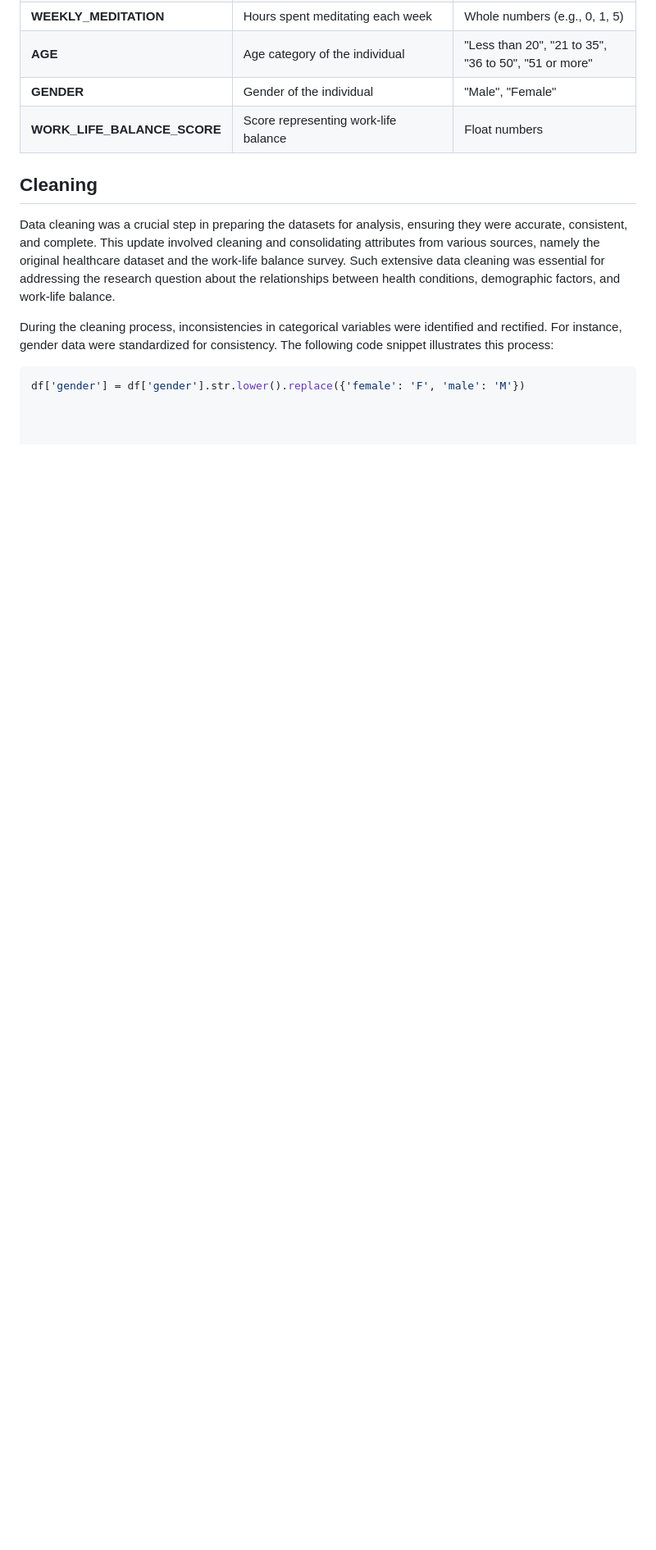
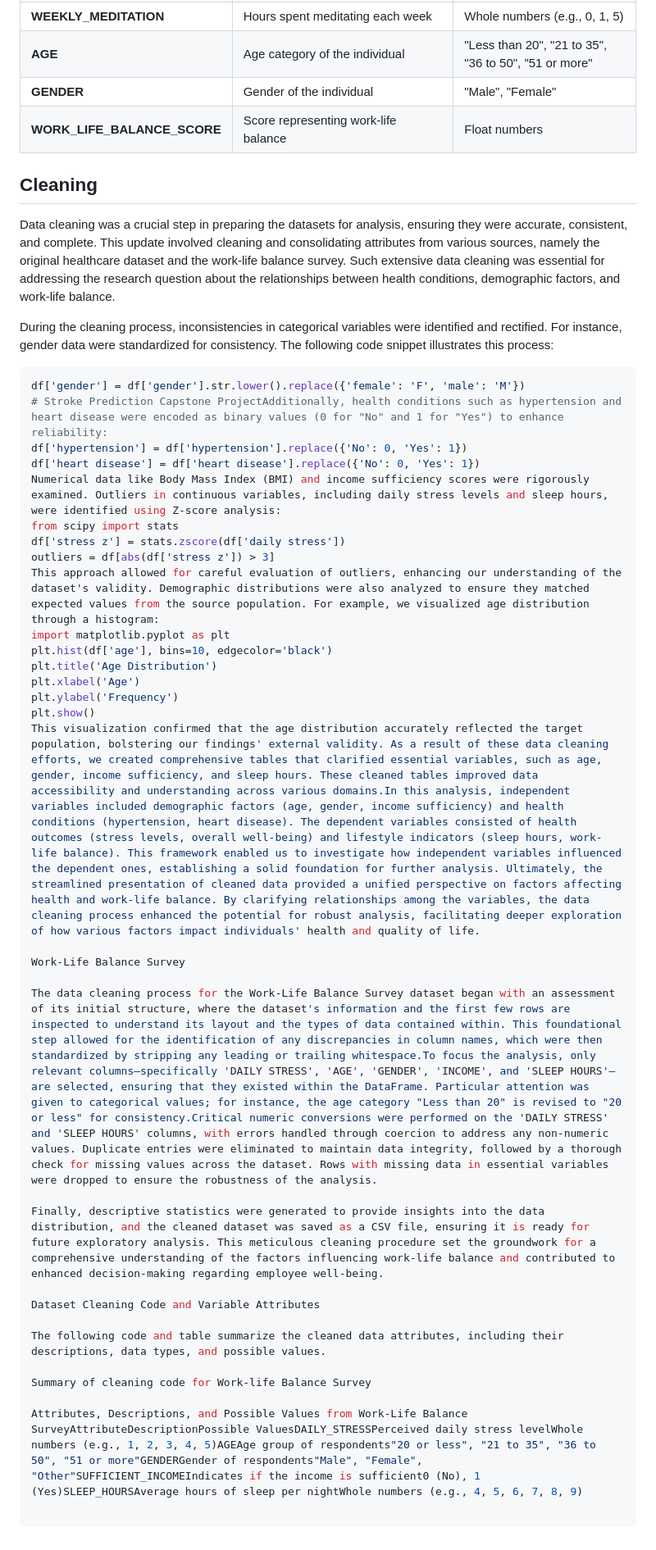
Before and after one commit to alvaroquintero28/Capstone-Project-Report, a Markdown page: README.md, the part around the change. Shown: that part at 82% size. Drawn GitHub-style; blank space fills up the shorter version.

````diff
--- a/README.md
+++ b/README.md
@@ -164,3 +164,32 @@ During the cleaning process, inconsistencies in categorical variables were ident
 
 ```python
 df['gender'] = df['gender'].str.lower().replace({'female': 'F', 'male': 'M'})
+# Stroke Prediction Capstone ProjectAdditionally, health conditions such as hypertension and heart disease were encoded as binary values (0 for "No" and 1 for "Yes") to enhance reliability:
+df['hypertension'] = df['hypertension'].replace({'No': 0, 'Yes': 1})
+df['heart disease'] = df['heart disease'].replace({'No': 0, 'Yes': 1})
+Numerical data like Body Mass Index (BMI) and income sufficiency scores were rigorously examined. Outliers in continuous variables, including daily stress levels and sleep hours, were identified using Z-score analysis:
+from scipy import stats
+df['stress z'] = stats.zscore(df['daily stress'])
+outliers = df[abs(df['stress z']) > 3]
+This approach allowed for careful evaluation of outliers, enhancing our understanding of the dataset's validity. Demographic distributions were also analyzed to ensure they matched expected values from the source population. For example, we visualized age distribution through a histogram:
+import matplotlib.pyplot as plt
+plt.hist(df['age'], bins=10, edgecolor='black')
+plt.title('Age Distribution')
+plt.xlabel('Age')
+plt.ylabel('Frequency')
+plt.show()
+This visualization confirmed that the age distribution accurately reflected the target population, bolstering our findings' external validity. As a result of these data cleaning efforts, we created comprehensive tables that clarified essential variables, such as age, gender, income sufficiency, and sleep hours. These cleaned tables improved data accessibility and understanding across various domains.In this analysis, independent variables included demographic factors (age, gender, income sufficiency) and health conditions (hypertension, heart disease). The dependent variables consisted of health outcomes (stress levels, overall well-being) and lifestyle indicators (sleep hours, work-life balance). This framework enabled us to investigate how independent variables influenced the dependent ones, establishing a solid foundation for further analysis. Ultimately, the streamlined presentation of cleaned data provided a unified perspective on factors affecting health and work-life balance. By clarifying relationships among the variables, the data cleaning process enhanced the potential for robust analysis, facilitating deeper exploration of how various factors impact individuals' health and quality of life.
+
+Work-Life Balance Survey
+
+The data cleaning process for the Work-Life Balance Survey dataset began with an assessment of its initial structure, where the dataset's information and the first few rows are inspected to understand its layout and the types of data contained within. This foundational step allowed for the identification of any discrepancies in column names, which were then standardized by stripping any leading or trailing whitespace.To focus the analysis, only relevant columns—specifically 'DAILY STRESS', 'AGE', 'GENDER', 'INCOME', and 'SLEEP HOURS'—are selected, ensuring that they existed within the DataFrame. Particular attention was given to categorical values; for instance, the age category "Less than 20" is revised to "20 or less" for consistency.Critical numeric conversions were performed on the 'DAILY STRESS' and 'SLEEP HOURS' columns, with errors handled through coercion to address any non-numeric values. Duplicate entries were eliminated to maintain data integrity, followed by a thorough check for missing values across the dataset. Rows with missing data in essential variables were dropped to ensure the robustness of the analysis.
+
+Finally, descriptive statistics were generated to provide insights into the data distribution, and the cleaned dataset was saved as a CSV file, ensuring it is ready for future exploratory analysis. This meticulous cleaning procedure set the groundwork for a comprehensive understanding of the factors influencing work-life balance and contributed to enhanced decision-making regarding employee well-being.
+
+Dataset Cleaning Code and Variable Attributes
+
+The following code and table summarize the cleaned data attributes, including their descriptions, data types, and possible values.
+
+Summary of cleaning code for Work-life Balance Survey
+
+Attributes, Descriptions, and Possible Values from Work-Life Balance SurveyAttributeDescriptionPossible ValuesDAILY_STRESSPerceived daily stress levelWhole numbers (e.g., 1, 2, 3, 4, 5)AGEAge group of respondents"20 or less", "21 to 35", "36 to 50", "51 or more"GENDERGender of respondents"Male", "Female", "Other"SUFFICIENT_INCOMEIndicates if the income is sufficient0 (No), 1 (Yes)SLEEP_HOURSAverage hours of sleep per nightWhole numbers (e.g., 4, 5, 6, 7, 8, 9)
````
